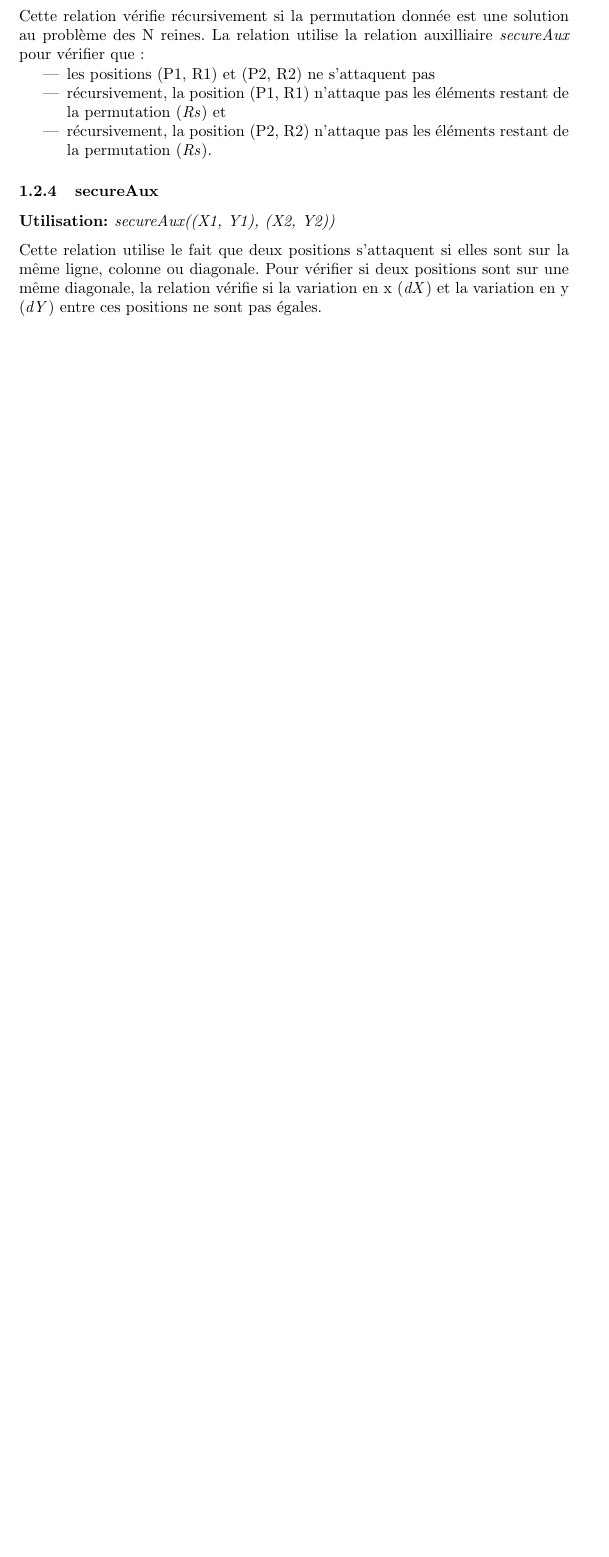
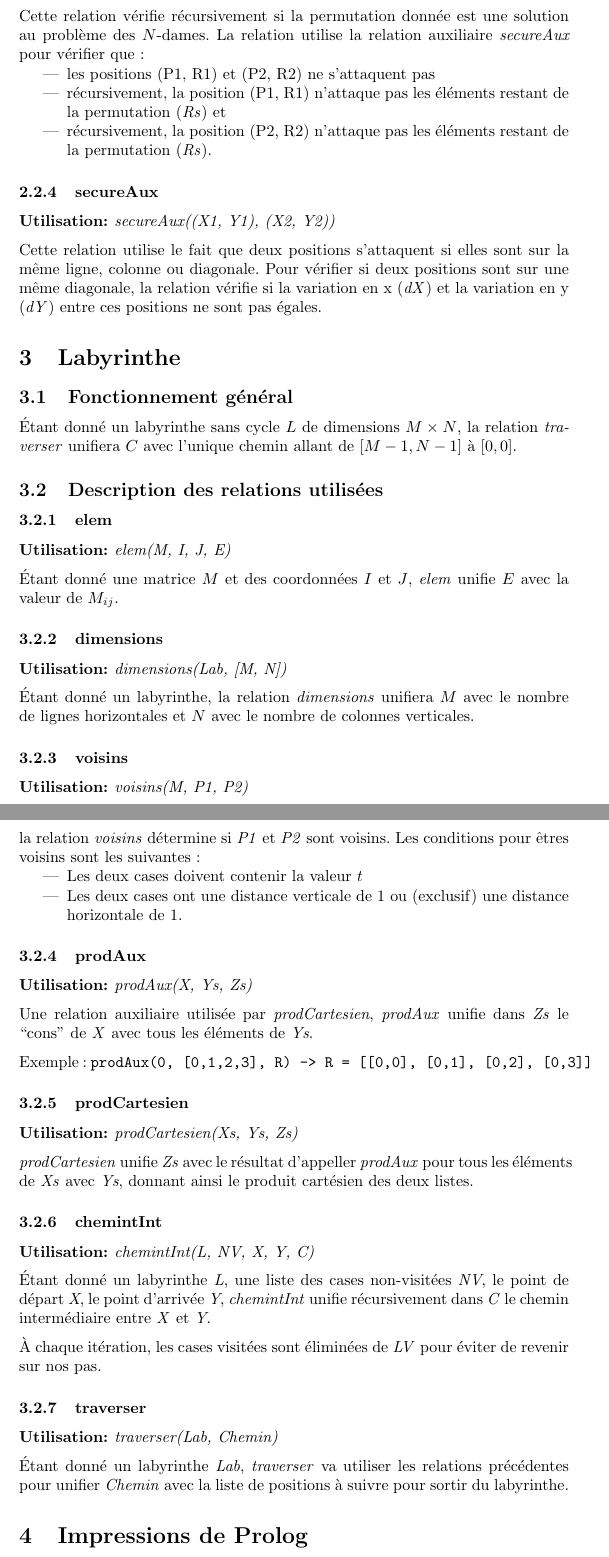
Before and after one commit to gnuvince/IFT2035-TP3, a LaTeX document (rapport.tex): part of page 2 of 2 before the commit and two parts of pages 2 and 3 of 4 after it, the two joined at a grey line, cut so that both start at the same text, the shorter picture padded with empty space. Compiled offline with pdfLaTeX.

Commit message:
Completed report

```diff
--- a/rapport.tex
+++ b/rapport.tex
@@ -42,14 +56,108 @@ Cette relation unifie \emph{L} à \emph{[X$|$R]} en utilisant le fait que \emph{
 \subsubsection{secure}
 \usage{secure(P1, P2, [R1, R2$|$Rs])}
 
-Cette relation vérifie récursivement si la permutation donnée est une solution au problème des N reines. La relation utilise la relation auxilliaire \emph{secureAux} pour vérifier que:
+Cette relation vérifie récursivement si la permutation donnée est une
+solution au problème des $N$-dames. La relation utilise la relation
+auxiliaire \emph{secureAux} pour vérifier que:
 \begin{itemize}
 \item les positions (P1, R1) et (P2, R2) ne s'attaquent pas
-\item récursivement, la position (P1, R1) n'attaque pas les éléments restant de la permutation (\emph{Rs}) et
-\item récursivement, la position (P2, R2) n'attaque pas les éléments restant de la permutation (\emph{Rs}).
+\item récursivement, la position (P1, R1) n'attaque pas les éléments
+  restant de la permutation (\emph{Rs}) et
+\item récursivement, la position (P2, R2) n'attaque pas les éléments
+  restant de la permutation (\emph{Rs}).
 \end{itemize}
 
 \subsubsection{secureAux}
 \usage{secureAux((X1, Y1), (X2, Y2))}
 
-Cette relation utilise le fait que deux positions s'attaquent si elles sont sur la même ligne, colonne ou diagonale. Pour vérifier si deux positions sont sur une même diagonale, la relation vérifie si la variation en x (\emph{dX}) et la variation en y (\emph{dY}) entre ces positions ne sont pas égales.
+Cette relation utilise le fait que deux positions s'attaquent si elles
+sont sur la même ligne, colonne ou diagonale. Pour vérifier si deux
+positions sont sur une même diagonale, la relation vérifie si la
+variation en x (\emph{dX}) et la variation en y (\emph{dY}) entre ces
+positions ne sont pas égales.
+
+
+
+\section{Labyrinthe}
+
+\subsection{Fonctionnement général}
+
+Étant donné un labyrinthe sans cycle $L$ de dimensions $M \times N$,
+la relation \emph{traverser} unifiera $C$ avec l'unique chemin allant
+de $[M-1, N-1]$ à $[0, 0]$.
+
+
+\subsection{Description des relations utilisées}
+
+\subsubsection{elem}
+
+\usage{elem(M, I, J, E)}
+
+Étant donné une matrice $M$ et des coordonnées $I$ et $J$, \emph{elem}
+unifie $E$ avec la valeur de $M_{ij}$.
+
+\subsubsection{dimensions}
+
+\usage{dimensions(Lab, [M, N])}
+
+Étant donné un labyrinthe, la relation \emph{dimensions} unifiera $M$
+avec le nombre de lignes horizontales et $N$ avec le nombre de
+colonnes verticales.
+
+
+\subsubsection{voisins}
+
+\usage{voisins(M, P1, P2)}
+
+la relation \emph{voisins} détermine si \emph{P1} et \emph{P2} sont
+voisins.  Les conditions pour êtres voisins sont les suivantes:
+\begin{itemize}
+\item Les deux cases doivent contenir la valeur $t$
+\item Les deux cases ont une distance verticale de 1 ou (exclusif) une
+  distance horizontale de 1.
+\end{itemize}
+
+
+\subsubsection{prodAux}
+
+\usage{prodAux(X, Ys, Zs)}
+
+Une relation auxiliaire utilisée par \emph{prodCartesien},
+\emph{prodAux} unifie dans \emph{Zs} le ``cons'' de \emph{X} avec tous
+les éléments de \emph{Ys}.
+
+Exemple: \texttt{prodAux(0, [0,1,2,3], R) -> R = [[0,0], [0,1], [0,2],
+    [0,3]]}
+
+\subsubsection{prodCartesien}
+
+\usage{prodCartesien(Xs, Ys, Zs)}
+
+\emph{prodCartesien} unifie \emph{Zs} avec le résultat d'appeller
+\emph{prodAux} pour tous les éléments de \emph{Xs} avec \emph{Ys},
+donnant ainsi le produit cartésien des deux listes.
+
+
+\subsubsection{chemintInt}
+
+\usage{chemintInt(L, NV, X, Y, C)}
+
+Étant donné un labyrinthe \emph{L}, une liste des cases non-visitées
+\emph{NV}, le point de départ \emph{X}, le point d'arrivée \emph{Y},
+\emph{chemintInt} unifie récursivement dans \emph{C} le chemin
+intermédiaire entre \emph{X} et \emph{Y}.
+
+À chaque itération, les cases visitées sont éliminées de \emph{LV}
+pour éviter de revenir sur nos pas.
+
+
+\subsubsection{traverser}
+
+\usage{traverser(Lab, Chemin)}
+
+Étant donné un labyrinthe \emph{Lab}, \emph{traverser} va utiliser les
+relations précédentes pour unifier \emph{Chemin} avec la liste de
+positions à suivre pour sortir du labyrinthe.
+
+
+\section{Impressions de Prolog}
```
Also changed, not shown: rapport.tex (43 more changed lines), 2 other files.
